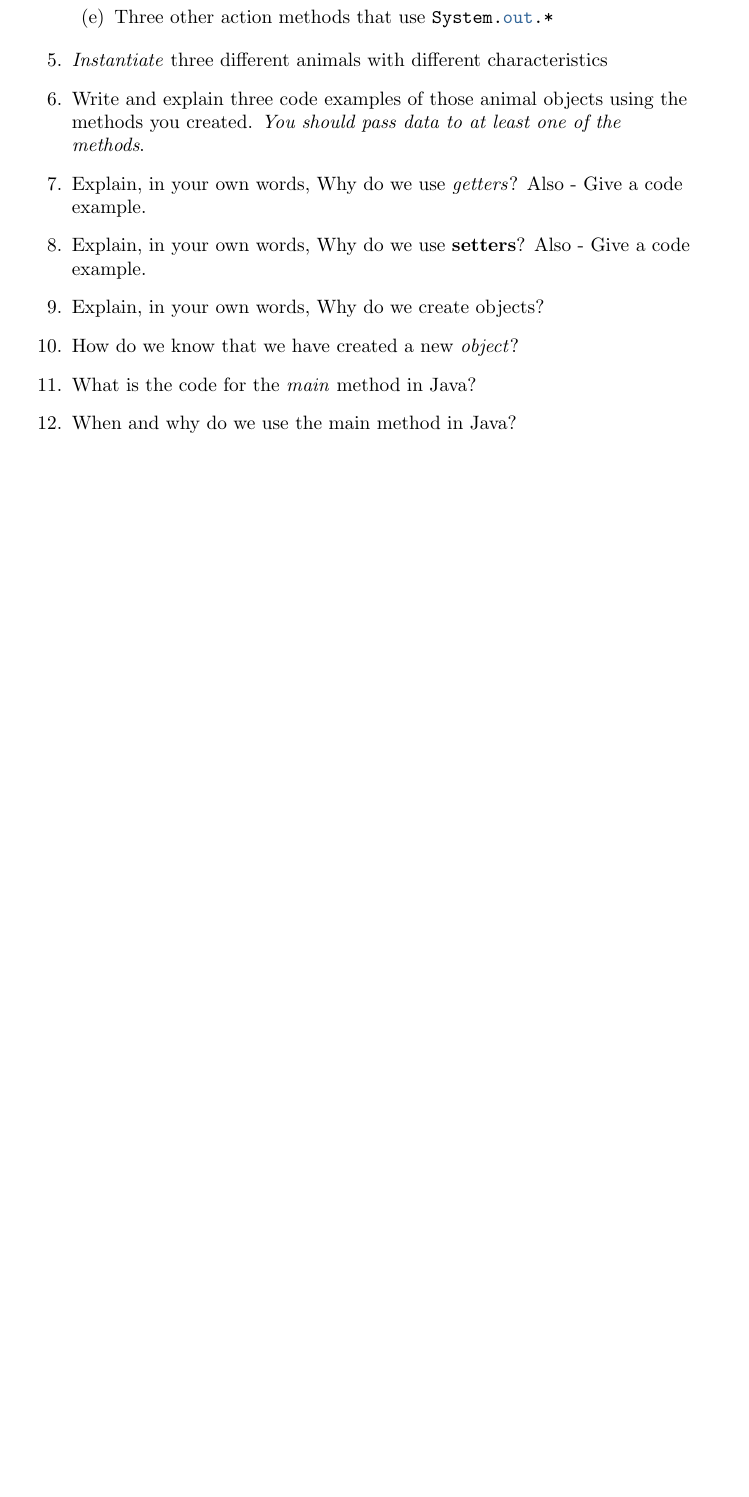
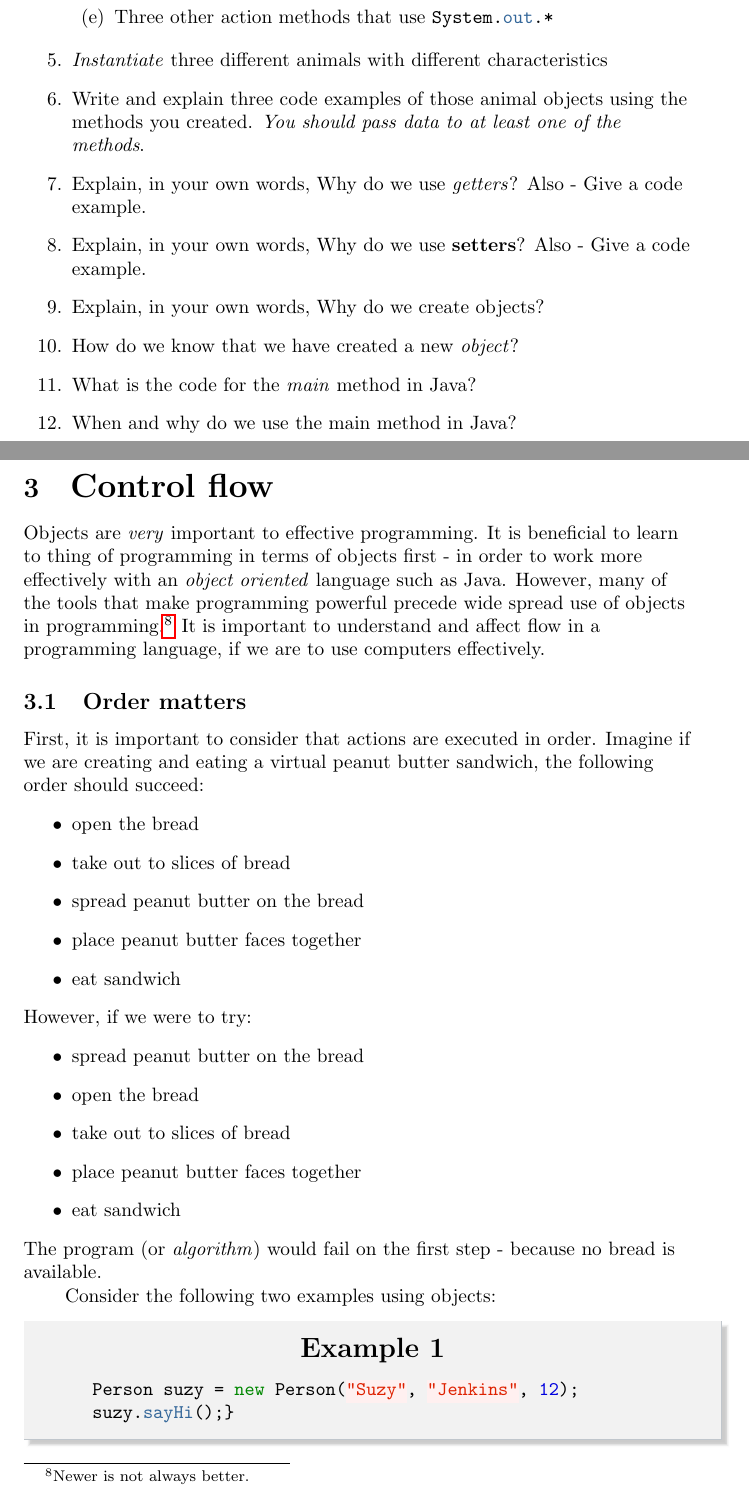
Before and after one commit to CS-CAST/Objects-First-with-Java-Book, a LaTeX document (java0.tex): part of page 13 of 13 before the commit and two parts of pages 13 and 14 of 15 after it, the two joined at a grey line, cut so that both start at the same text, the shorter picture padded with empty space. Compiled offline with pdfLaTeX.

Commit message:
Updates for Sat Jan  5 16:21:41 CST 2019

```diff
--- a/java0.tex
+++ b/java0.tex
@@ -12,6 +12,8 @@
 
 %http://latexcolor.com/
 
+%https://stackoverflow.com/questions/1491717/how-to-display-a-content-in-two-column-layout-in-latex
+\usepackage{multicol}
 %pretty stuff
 \usepackage{blindtext}
 %\usepackage[skins]{tcolorbox}
@@ -471,3 +473,37 @@ Creating setters, which are commonly placed before \emph{getters} in the \emph{c
 
 %\end{code}
 
+%Section 2 - control flow begins here
+\newpage
+\section{{\LARGE Control flow}}
+
+Objects are \emph{very} important to effective programming. It is beneficial to learn to thing of programming in terms of objects first - in order to work more effectively with an \emph{object oriented} language such as Java. However, many of the tools that make programming powerful precede wide spread use of objects in programming.\footnote{Newer is not always better.} It is important to understand and affect flow in a programming language, if we are to use computers effectively.\par
+
+\subsection{Order matters}
+First, it is important to consider that actions are executed in order. Imagine if we are creating and eating a virtual peanut butter sandwich, the following order should succeed:
+\begin{itemize}
+\item open the bread
+\item take out to slices of bread
+\item spread peanut butter on the bread
+\item place peanut butter faces together
+\item eat sandwich
+\end{itemize}
+However, if we were to try:
+\begin{itemize}
+\item spread peanut butter on the bread
+\item open the bread
+\item take out to slices of bread
+\item place peanut butter faces together
+\item eat sandwich
+\end{itemize}
+The program (or \emph{algorithm}) would fail on the first step - because no bread is available.\par
+Consider the following two examples using objects:
+\begin{tcolorbox}[enhanced,breakable, before upper={\let\clearpage\relax}, width=5in,center upper,fontupper=\bfseries,drop fuzzy shadow southeast,boxrule=0.4pt,sharp corners,colframe=aliceblue!80!black,colback=gray!10]
+
+  {\Large Example 1}
+ % \begin{multicols}{2}
+  \begin{minted}{Java}
+    Person suzy = new Person("Suzy", "Jenkins", 12);
+    suzy.sayHi();}
+  \end{minted}
+\end{tcolorbox}
@@ -473,0 +517,4 @@ Creating setters, which are commonly placed before \emph{getters} in the \emph{c
+    Person suzy = new Person("Suzy", "Jenkins", 12);
+  \end{minted}
+  %\end{multicols}
+\end{tcolorbox}
```
Also changed, not shown: java0.pdf, java0.tex (17 more changed lines), 3 other files.
